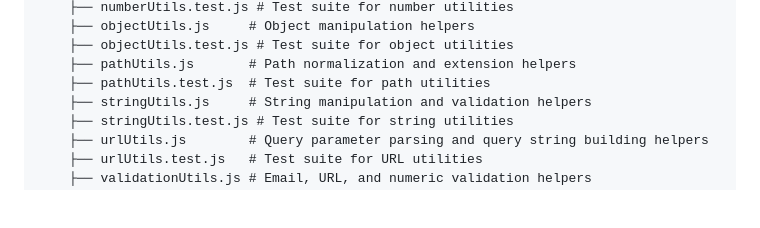
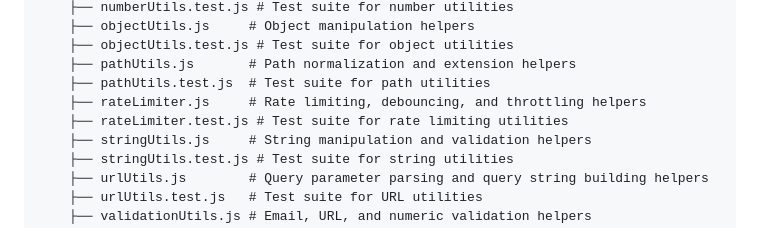
Before and after one commit to TAJAMUL11/Auto-committer, a Markdown page: README.md, the part around the change. Drawn GitHub-style; blank space fills up the shorter version.

Commit message:
docs: update project structure in README to include rate limiter utilities

```diff
--- a/README.md
+++ b/README.md
@@ -53,6 +53,8 @@ If no commits have been pushed by **9:00 PM IST (15:30 UTC)** on a given day, th
     ├── objectUtils.test.js # Test suite for object utilities
     ├── pathUtils.js       # Path normalization and extension helpers
     ├── pathUtils.test.js  # Test suite for path utilities
+    ├── rateLimiter.js     # Rate limiting, debouncing, and throttling helpers
+    ├── rateLimiter.test.js # Test suite for rate limiting utilities
     ├── stringUtils.js     # String manipulation and validation helpers
     ├── stringUtils.test.js # Test suite for string utilities
     ├── urlUtils.js        # Query parameter parsing and query string building helpers
```
